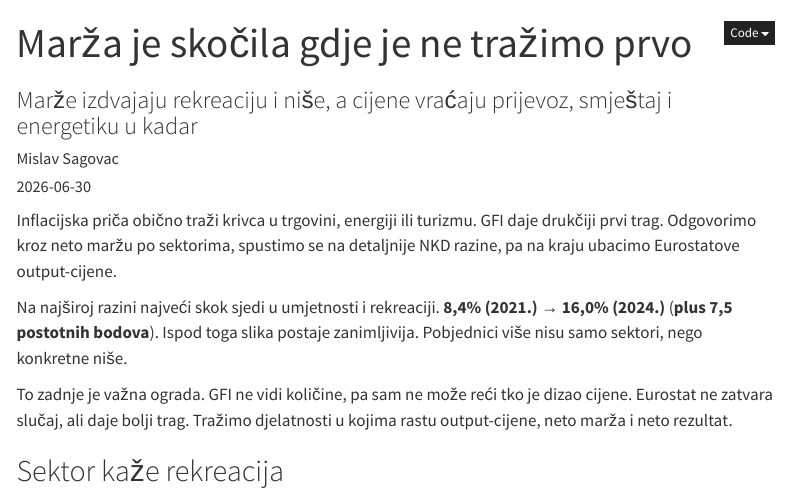
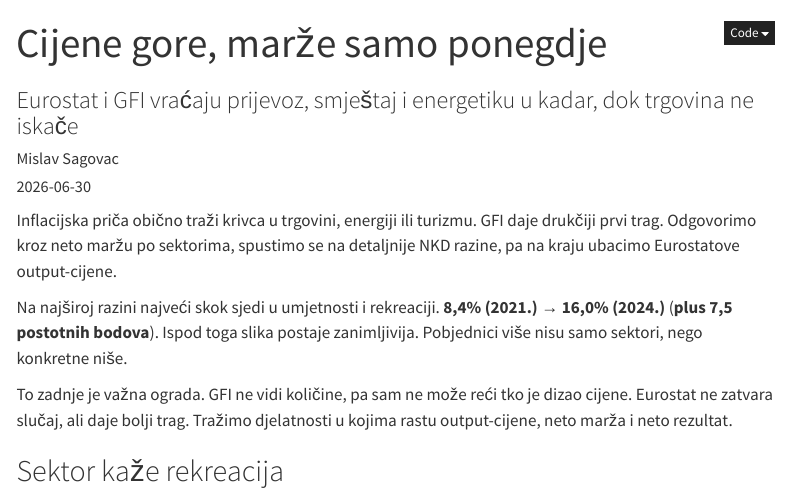
Before and after one commit to MislavSag/CroAIcon, a Quarto document (posts/2026-06-rast-marzi-po-sektorima/index.qmd): the page in a window 1100 px wide, from its top. Rendered offline with R 4.5, knitr and Pandoc in place of Quarto, with nearby package versions; menus at the side of the page are left out.

Commit message:
Retitle margin post around prices

```diff
--- a/posts/2026-06-rast-marzi-po-sektorima/index.qmd
+++ b/posts/2026-06-rast-marzi-po-sektorima/index.qmd
@@ -1,6 +1,6 @@
 ---
-title: "Marža je skočila gdje je ne tražimo prvo"
-subtitle: "Marže izdvajaju rekreaciju i niše, a cijene vraćaju prijevoz, smještaj i energetiku u kadar"
+title: "Cijene gore, marže samo ponegdje"
+subtitle: "Eurostat i GFI vraćaju prijevoz, smještaj i energetiku u kadar, dok trgovina ne iskače"
 description: ""
 author:
   name: "Mislav Sagovac"
```
